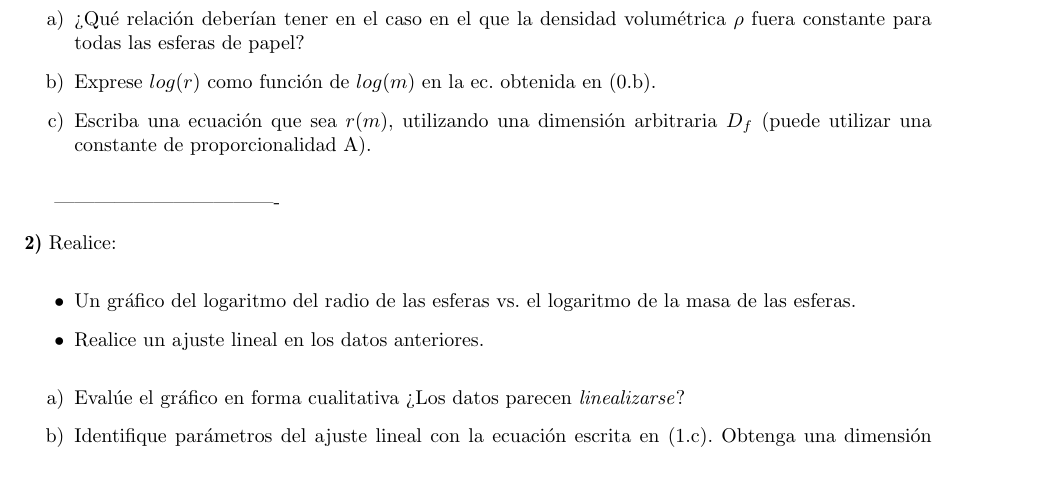
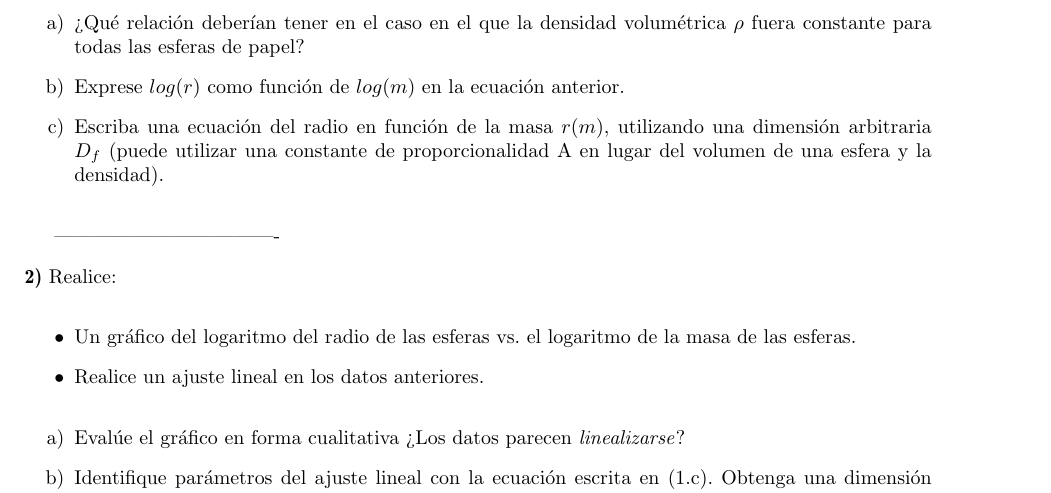
Before and after one commit to juanpabloderosas/FexpI, a LaTeX document (Labos_build/Labo6_cor/Labo_loglog.tex): part of page 7 of 8, cut so that both start at the same text. Compiled offline with pdfLaTeX.

Commit message:
Tres palabras modificadas en Labo 6

```diff
--- a/Labos_build/Labo6_cor/Labo_loglog.tex
+++ b/Labos_build/Labo6_cor/Labo_loglog.tex
@@ -342,8 +342,8 @@ Lo que nos guiará es buscar una dimensión fractal $D$ a partir de la relación
 
 \begin{itemize}
 \item[a)] ¿Qué relación deberían tener en el caso en el que la densidad volumétrica $\rho$ fuera constante para todas las esferas de papel?
-\item[b)] Exprese $log(r)$ como función de $log(m)$ en la ec. obtenida en (0.b).
-\item[c)] Escriba una ecuación que sea $r(m)$, utilizando una dimensión arbitraria $D_f$ (puede utilizar una constante de proporcionalidad A).
+\item[b)] Exprese $log(r)$ como función de $log(m)$  en la ecuación anterior.
+\item[c)] Escriba una ecuación del radio en función de la masa $r(m)$, utilizando una dimensión arbitraria $D_f$ (puede utilizar una constante de proporcionalidad A en lugar del volumen de una esfera y la densidad).
 \end{itemize}
 
 
```
Also changed, not shown: Guías de Laboratorio/Laboratorio3.pdf, Labos_build/Labo6_cor/Labo_loglog.tex (2 more changed lines), 2 other files.
